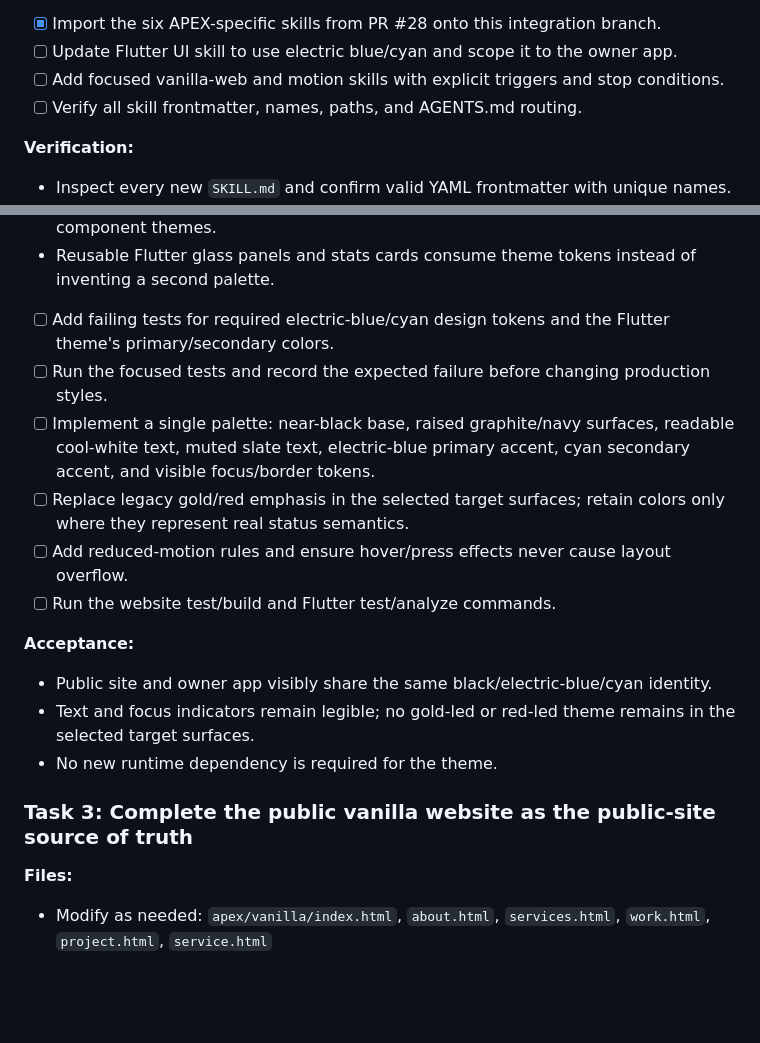
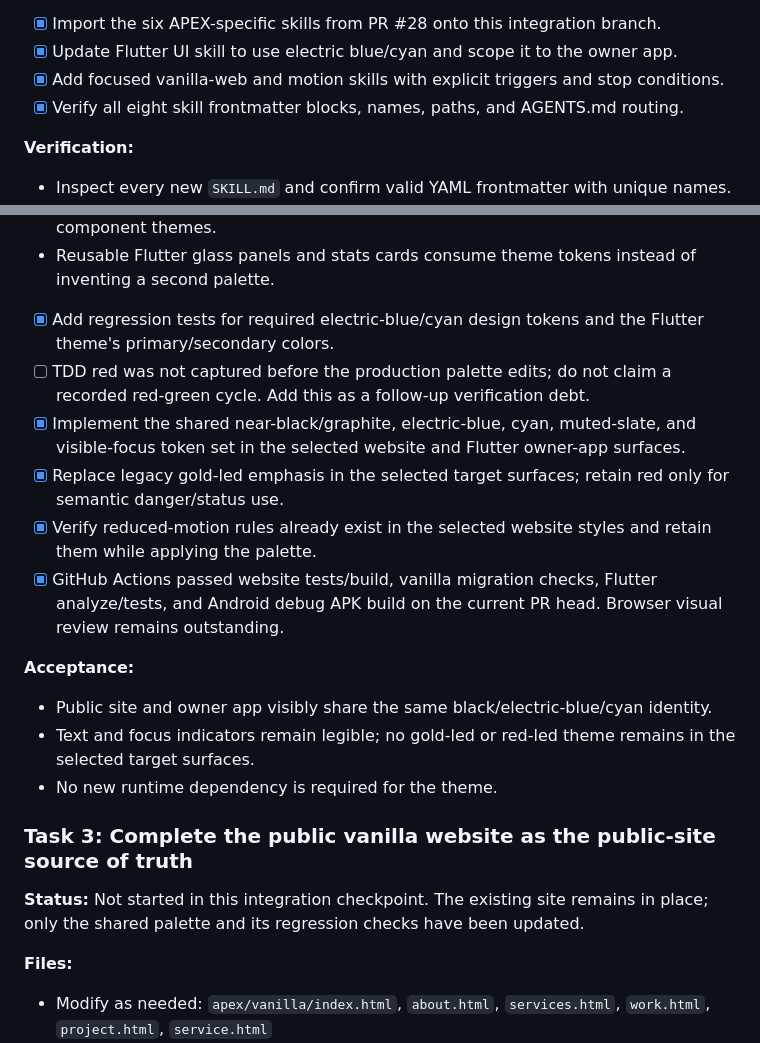
Before and after one commit to yossefahmedsamir00-ship-it/apexstudio1, a Markdown page: docs/plans/2026-11-11-apex-integrated-build.md, 2 parts joined by grey strips. Drawn GitHub-style; blank space fills up the shorter version.

Commit message:
docs: record verified APEX foundation progress and test caveats

```diff
--- a/docs/plans/2026-11-11-apex-integrated-build.md
+++ b/docs/plans/2026-11-11-apex-integrated-build.md
@@ -41,9 +41,9 @@
 - Flutter skill owns `flutter_admin/` only; it must not propose a duplicate Flutter public website.
 
 - [x] Import the six APEX-specific skills from PR #28 onto this integration branch.
-- [ ] Update Flutter UI skill to use electric blue/cyan and scope it to the owner app.
-- [ ] Add focused vanilla-web and motion skills with explicit triggers and stop conditions.
-- [ ] Verify all skill frontmatter, names, paths, and AGENTS.md routing.
+- [x] Update Flutter UI skill to use electric blue/cyan and scope it to the owner app.
+- [x] Add focused vanilla-web and motion skills with explicit triggers and stop conditions.
+- [x] Verify all eight skill frontmatter blocks, names, paths, and AGENTS.md routing.
 
 **Verification:**
 - Inspect every new `SKILL.md` and confirm valid YAML frontmatter with unique names.
@@ -65,12 +65,12 @@
 - Flutter theme in `flutter_admin/lib/main.dart` owns app-wide ColorScheme and component themes.
 - Reusable Flutter glass panels and stats cards consume theme tokens instead of inventing a second palette.
 
-- [ ] Add failing tests for required electric-blue/cyan design tokens and the Flutter theme's primary/secondary colors.
-- [ ] Run the focused tests and record the expected failure before changing production styles.
-- [ ] Implement a single palette: near-black base, raised graphite/navy surfaces, readable cool-white text, muted slate text, electric-blue primary accent, cyan secondary accent, and visible focus/border tokens.
-- [ ] Replace legacy gold/red emphasis in the selected target surfaces; retain colors only where they represent real status semantics.
-- [ ] Add reduced-motion rules and ensure hover/press effects never cause layout overflow.
-- [ ] Run the website test/build and Flutter test/analyze commands.
+- [x] Add regression tests for required electric-blue/cyan design tokens and the Flutter theme's primary/secondary colors.
+- [ ] TDD red was not captured before the production palette edits; do not claim a recorded red-green cycle. Add this as a follow-up verification debt.
+- [x] Implement the shared near-black/graphite, electric-blue, cyan, muted-slate, and visible-focus token set in the selected website and Flutter owner-app surfaces.
+- [x] Replace legacy gold-led emphasis in the selected target surfaces; retain red only for semantic danger/status use.
+- [x] Verify reduced-motion rules already exist in the selected website styles and retain them while applying the palette.
+- [x] GitHub Actions passed website tests/build, vanilla migration checks, Flutter analyze/tests, and Android debug APK build on the current PR head. Browser visual review remains outstanding.
 
 **Acceptance:**
 - Public site and owner app visibly share the same black/electric-blue/cyan identity.
@@ -78,6 +78,8 @@
 - No new runtime dependency is required for the theme.
 
 ### Task 3: Complete the public vanilla website as the public-site source of truth
+
+**Status:** Not started in this integration checkpoint. The existing site remains in place; only the shared palette and its regression checks have been updated.
 
 **Files:**
 - Modify as needed: `apex/vanilla/index.html`, `about.html`, `services.html`, `work.html`, `project.html`, `service.html`
```
